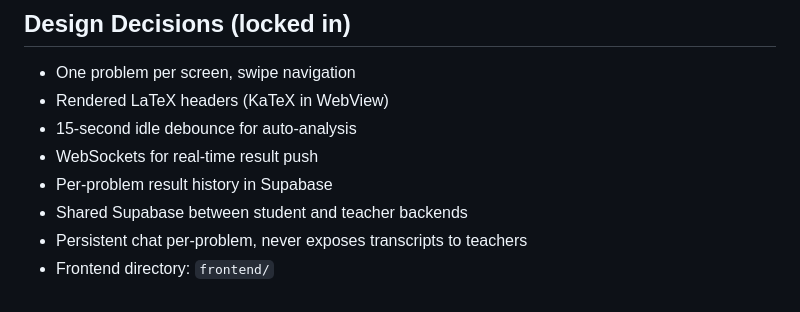
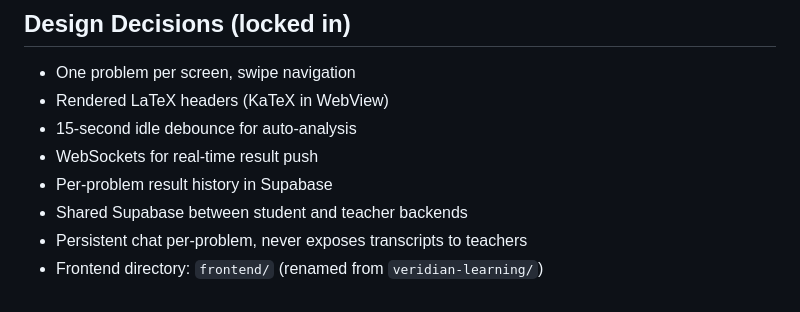
Before and after one commit to sfjchen/Veridian, a Markdown page: student-platform/PLAN.md, the part around the change. Drawn GitHub-style.

Commit message:
student-platform: sync PLAN, remove trace refs

```diff
--- a/student-platform/PLAN.md
+++ b/student-platform/PLAN.md
@@ -183,4 +183,4 @@ try {
 - Per-problem result history in Supabase
 - Shared Supabase between student and teacher backends
 - Persistent chat per-problem, never exposes transcripts to teachers
-- Frontend directory: `frontend/`
+- Frontend directory: `frontend/` (renamed from `veridian-learning/`)
```
